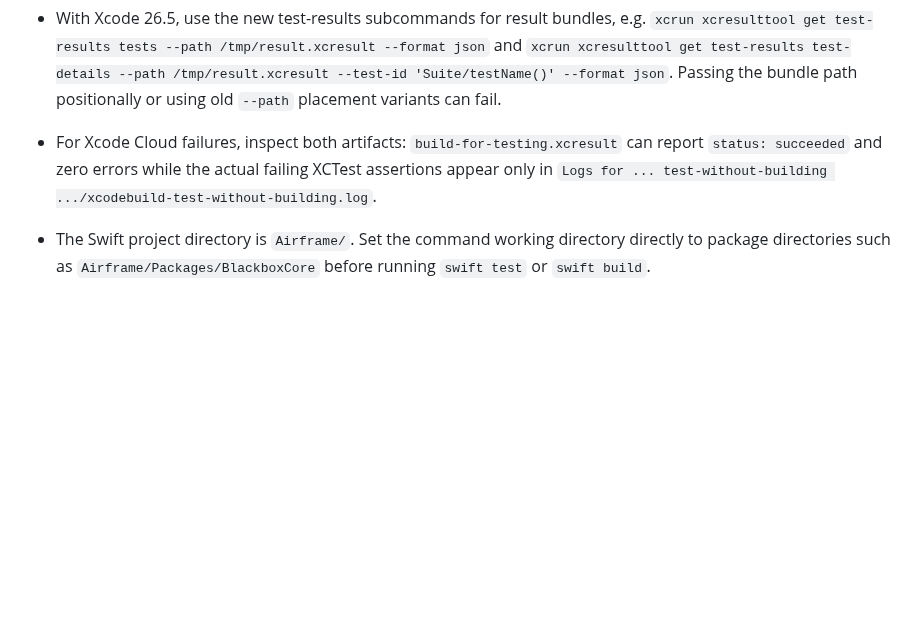
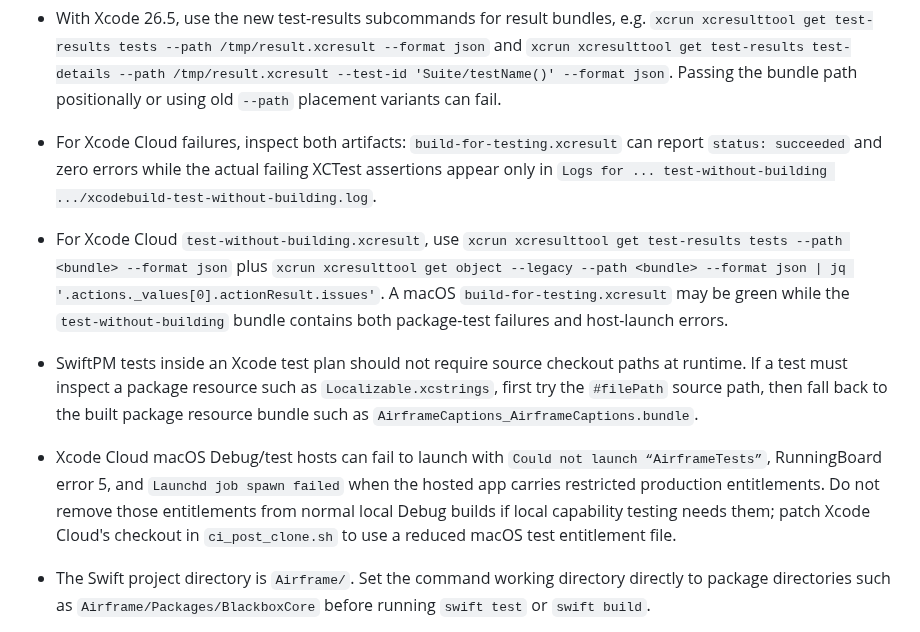
Before and after one commit to danielkbx/airframe_workspace, a Markdown page: .agents/TOOLING.md, the part around the change. Rendered like a GitHub page; blank space fills up the shorter version.

Commit message:
Record Xcode Cloud test setup

```diff
--- a/.agents/TOOLING.md
+++ b/.agents/TOOLING.md
@@ -98,6 +98,9 @@ Agents must update this file proactively when they learn a better command, workf
 - In this workspace, `swift test` with Swift Testing prints an XCTest compatibility summary with `Executed 0 tests` before the real Swift Testing run. Check the later Swift Testing summary; the initial XCTest line alone is not the result.
 - With Xcode 26.5, use the new test-results subcommands for result bundles, e.g. `xcrun xcresulttool get test-results tests --path /tmp/result.xcresult --format json` and `xcrun xcresulttool get test-results test-details --path /tmp/result.xcresult --test-id 'Suite/testName()' --format json`. Passing the bundle path positionally or using old `--path` placement variants can fail.
 - For Xcode Cloud failures, inspect both artifacts: `build-for-testing.xcresult` can report `status: succeeded` and zero errors while the actual failing XCTest assertions appear only in `Logs for ... test-without-building .../xcodebuild-test-without-building.log`.
+- For Xcode Cloud `test-without-building.xcresult`, use `xcrun xcresulttool get test-results tests --path <bundle> --format json` plus `xcrun xcresulttool get object --legacy --path <bundle> --format json | jq '.actions._values[0].actionResult.issues'`. A macOS `build-for-testing.xcresult` may be green while the `test-without-building` bundle contains both package-test failures and host-launch errors.
+- SwiftPM tests inside an Xcode test plan should not require source checkout paths at runtime. If a test must inspect a package resource such as `Localizable.xcstrings`, first try the `#filePath` source path, then fall back to the built package resource bundle such as `AirframeCaptions_AirframeCaptions.bundle`.
+- Xcode Cloud macOS Debug/test hosts can fail to launch with `Could not launch “AirframeTests”`, RunningBoard error 5, and `Launchd job spawn failed` when the hosted app carries restricted production entitlements. Do not remove those entitlements from normal local Debug builds if local capability testing needs them; patch Xcode Cloud's checkout in `ci_post_clone.sh` to use a reduced macOS test entitlement file.
 - The Swift project directory is `Airframe/`. Set the command working directory directly to package directories such as `Airframe/Packages/BlackboxCore` before running `swift test` or `swift build`.
 - After renaming or moving a SwiftPM package directory, remove the package `.build/` directories before testing. Swift/Clang module cache files can retain the old absolute path and fail with `SwiftShims` module-cache path mismatches.
 - When using `rg` patterns that contain Markdown backticks, wrap the whole pattern in single quotes. Unescaped backticks inside a double-quoted zsh argument trigger command substitution.
```
